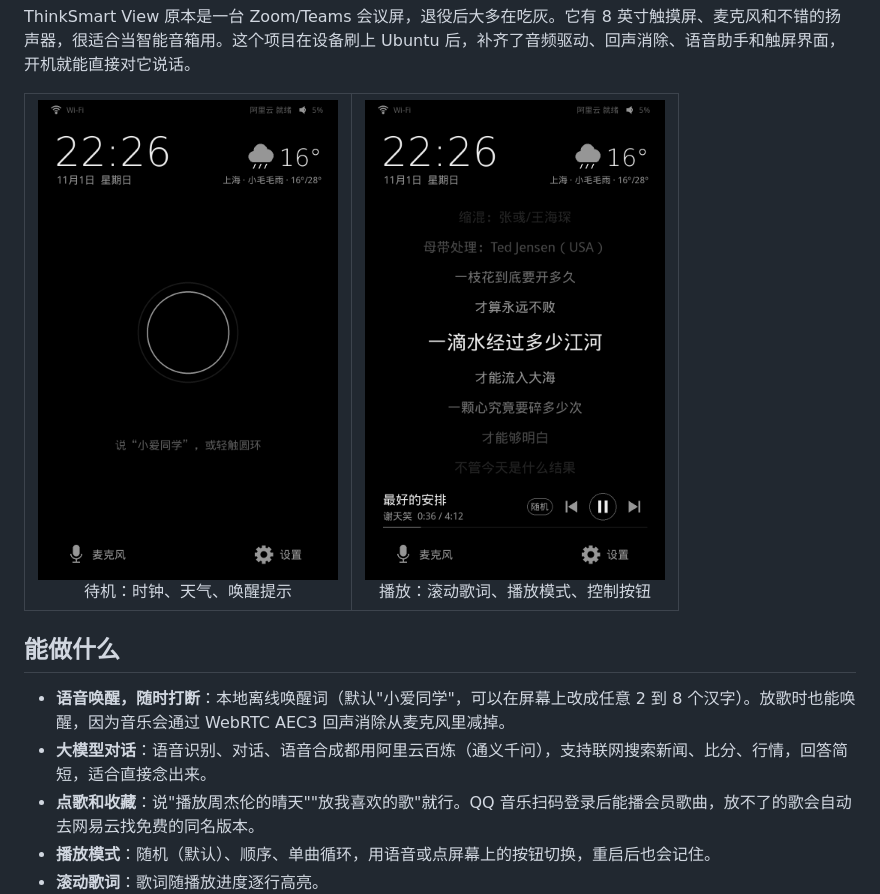
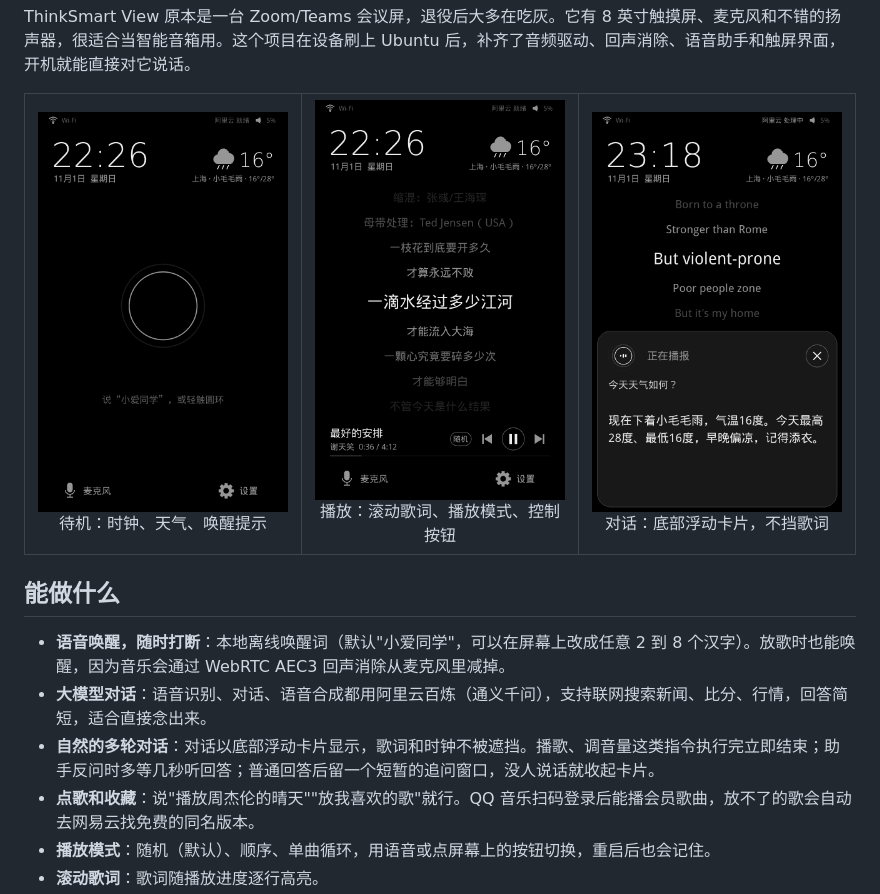
Before and after one commit to guge2/thinksmart-view-assistant, a Markdown page: README.md, the part around the change. GitHub-like rendering; pictures changed too: docs/screenshot-assistant.png (added).

```diff
--- a/README.md
+++ b/README.md
@@ -13,6 +13,7 @@ ThinkSmart View 原本是一台 Zoom/Teams 会议屏，退役后大多在吃灰
   <tr>
     <td align="center"><img src="docs/screenshot-idle.png" width="300" alt="待机界面"><br>待机：时钟、天气、唤醒提示</td>
     <td align="center"><img src="docs/screenshot-lyrics.png" width="300" alt="播放界面"><br>播放：滚动歌词、播放模式、控制按钮</td>
+    <td align="center"><img src="docs/screenshot-assistant.png" width="300" alt="对话卡片"><br>对话：底部浮动卡片，不挡歌词</td>
   </tr>
 </table>
 
@@ -20,6 +21,7 @@ ThinkSmart View 原本是一台 Zoom/Teams 会议屏，退役后大多在吃灰
 
 - **语音唤醒，随时打断**：本地离线唤醒词（默认"小爱同学"，可以在屏幕上改成任意 2 到 8 个汉字）。放歌时也能唤醒，因为音乐会通过 WebRTC AEC3 回声消除从麦克风里减掉。
 - **大模型对话**：语音识别、对话、语音合成都用阿里云百炼（通义千问），支持联网搜索新闻、比分、行情，回答简短，适合直接念出来。
+- **自然的多轮对话**：对话以底部浮动卡片显示，歌词和时钟不被遮挡。播歌、调音量这类指令执行完立即结束；助手反问时多等几秒听回答；普通回答后留一个短暂的追问窗口，没人说话就收起卡片。
 - **点歌和收藏**：说"播放周杰伦的晴天""放我喜欢的歌"就行。QQ 音乐扫码登录后能播会员歌曲，放不了的歌会自动去网易云找免费的同名版本。
 - **播放模式**：随机（默认）、顺序、单曲循环，用语音或点屏幕上的按钮切换，重启后也会记住。
 - **滚动歌词**：歌词随播放进度逐行高亮。
```
Also changed, not shown: 3 other files.
